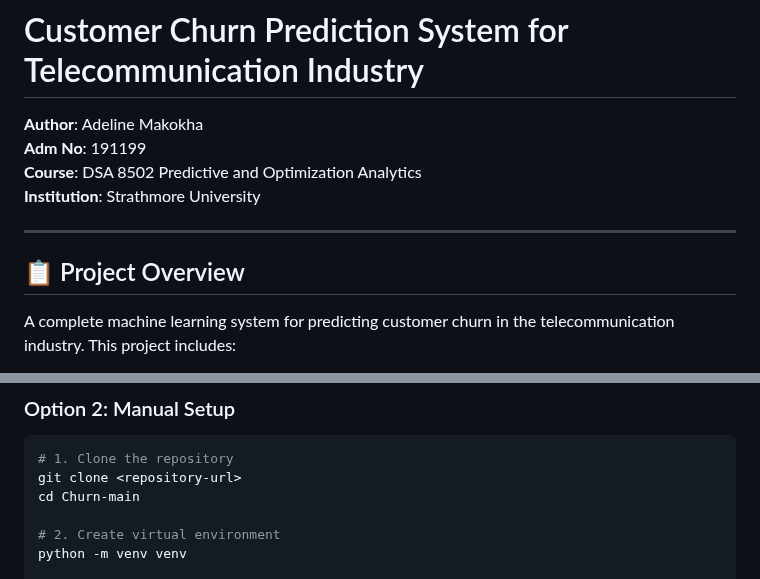
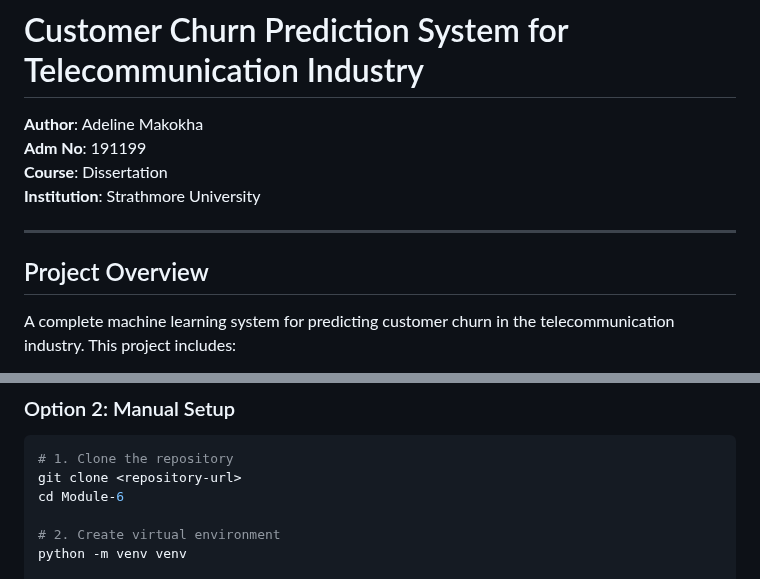
Before and after one commit to adeline-pepela/Module-6, a Markdown page: README.md, 2 parts joined by grey strips. GitHub-like rendering.

````diff
--- a/README.md
+++ b/README.md
@@ -2,12 +2,12 @@
 
 **Author**: Adeline Makokha
 **Adm No**: 191199
-**Course**: DSA 8502 Predictive and Optimization Analytics
+**Course**: Dissertation
 **Institution**: Strathmore University
 
 ---
 
-## 📋 Project Overview
+## Project Overview
 
 A complete machine learning system for predicting customer churn in the telecommunication industry. This project includes:
 
@@ -53,7 +53,7 @@ Access: **http://localhost:8000**
 ```bash
 # 1. Clone the repository
 git clone <repository-url>
-cd Churn-main
+cd Module-6
 
 # 2. Create virtual environment
 python -m venv venv
````
Also changed, not shown: other parts of README.md (+15 -15 lines).
